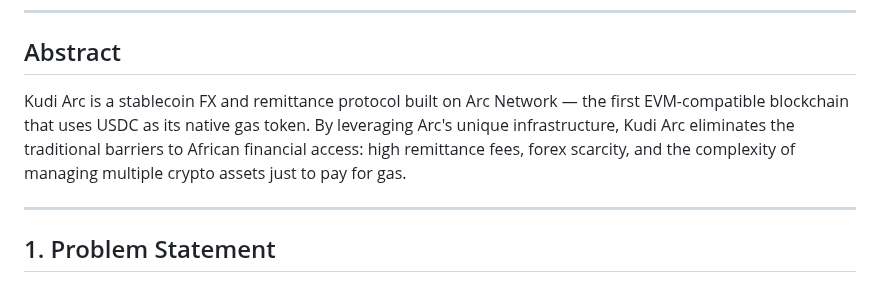
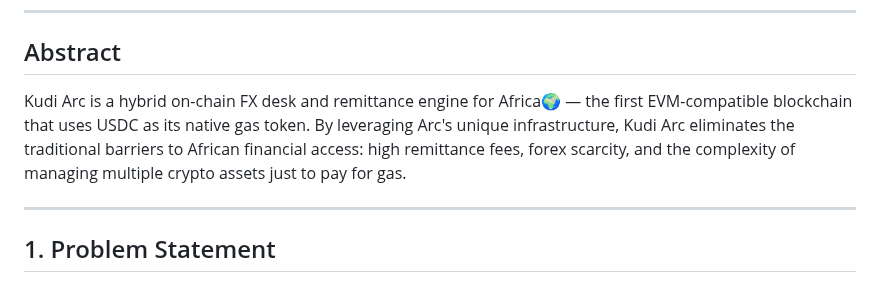
Before and after one commit to MusaAis/kudi-arc, a Markdown page: docs/WHITEPAPER.md, the part around the change. GitHub-like rendering.

```diff
--- a/docs/WHITEPAPER.md
+++ b/docs/WHITEPAPER.md
@@ -8,7 +8,7 @@
 
 ## Abstract
 
-Kudi Arc is a stablecoin FX and remittance protocol built on Arc Network — the first EVM-compatible blockchain that uses USDC as its native gas token. By leveraging Arc's unique infrastructure, Kudi Arc eliminates the traditional barriers to African financial access: high remittance fees, forex scarcity, and the complexity of managing multiple crypto assets just to pay for gas.
+Kudi Arc is a hybrid on-chain FX desk and remittance engine for Africa🌍 — the first EVM-compatible blockchain that uses USDC as its native gas token. By leveraging Arc's unique infrastructure, Kudi Arc eliminates the traditional barriers to African financial access: high remittance fees, forex scarcity, and the complexity of managing multiple crypto assets just to pay for gas.
 
 ---
 
```
